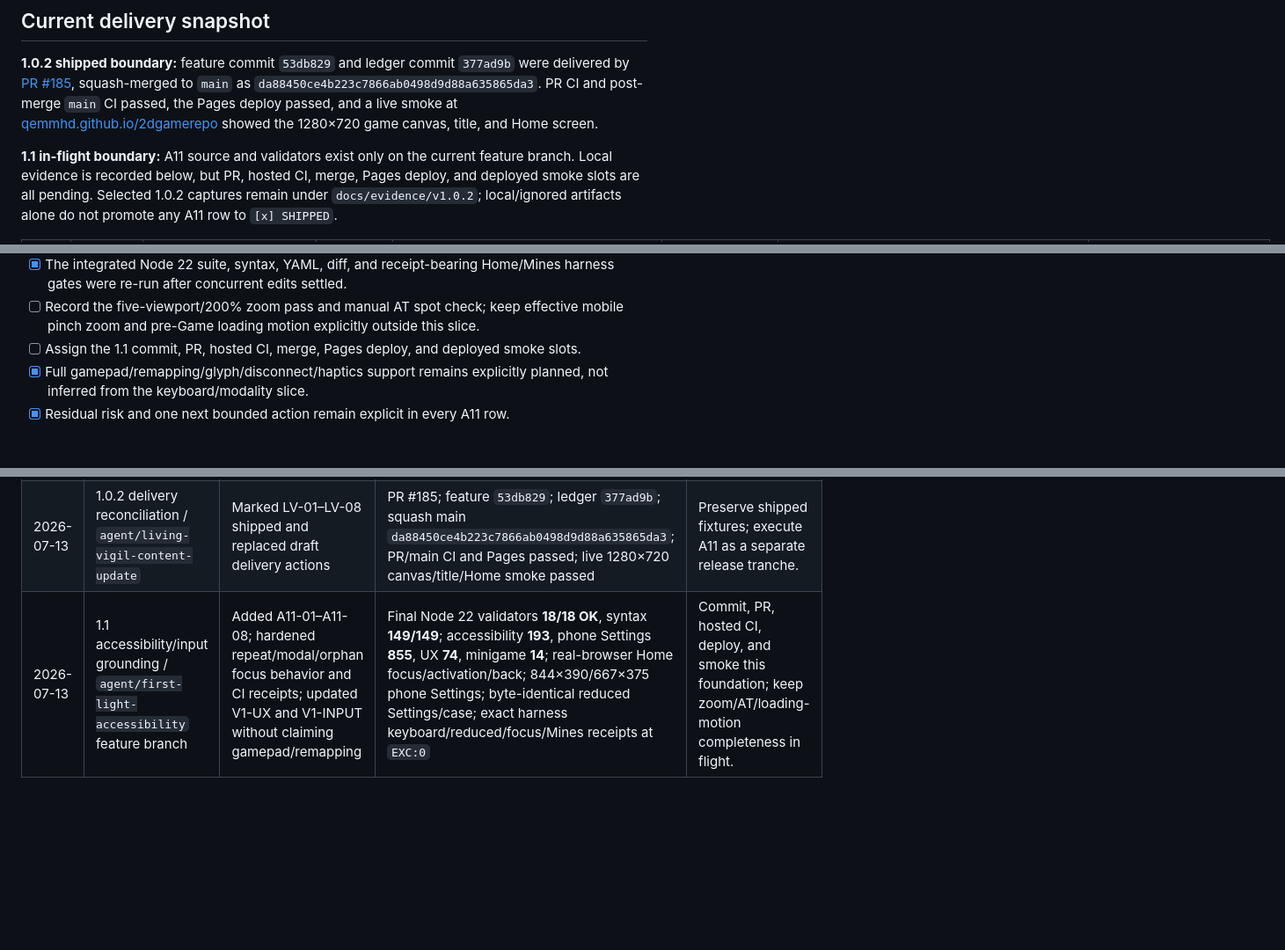
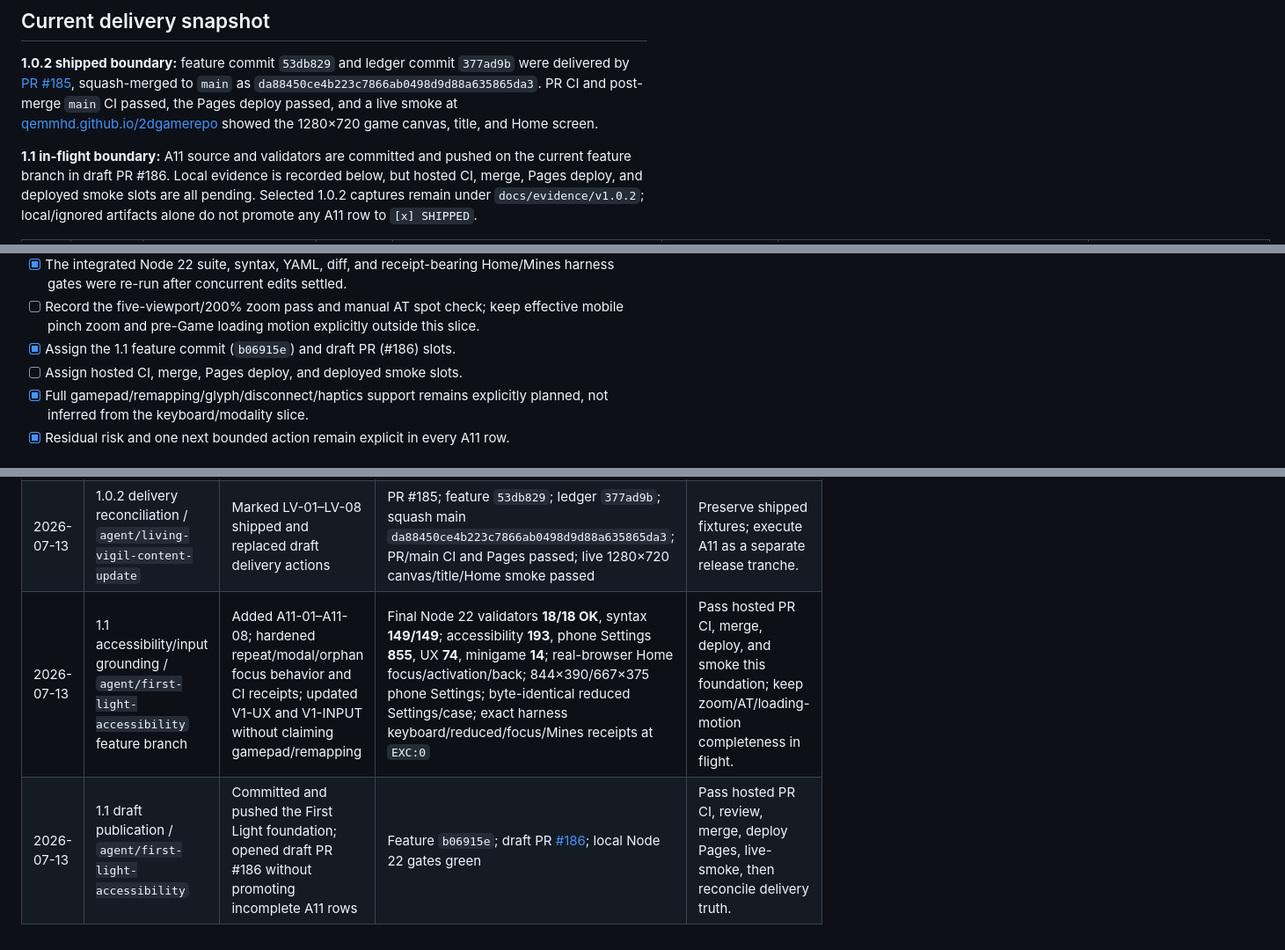
Before and after one commit to QemmHD/2dgamerepo, a Markdown page: docs/DEVELOPMENT_LEDGER.md, 3 parts joined by grey strips. Shown at 88% size. GitHub-like rendering; blank space fills up the shorter version.

Commit message:
docs: record First Light draft publication

```diff
--- a/docs/DEVELOPMENT_LEDGER.md
+++ b/docs/DEVELOPMENT_LEDGER.md
@@ -54,8 +54,8 @@ passed, the Pages deploy passed, and a live smoke at
 [qemmhd.github.io/2dgamerepo](https://qemmhd.github.io/2dgamerepo/) showed the
 1280×720 game canvas, title, and Home screen.
 
-**1.1 in-flight boundary:** A11 source and validators exist only on the current
-feature branch. Local evidence is recorded below, but PR, hosted
+**1.1 in-flight boundary:** A11 source and validators are committed and pushed on the
+current feature branch in draft PR #186. Local evidence is recorded below, but hosted
 CI, merge, Pages deploy, and deployed smoke slots are all pending. Selected 1.0.2
 captures remain under `docs/evidence/v1.0.2`; local/ignored artifacts alone do not
 promote any A11 row to `[x] SHIPPED`.
@@ -273,7 +273,8 @@ Update this block’s facts in the affected rows; do not merely append prose.
       harness gates were re-run after concurrent edits settled.
 - [ ] Record the five-viewport/200% zoom pass and manual AT spot check; keep effective
       mobile pinch zoom and pre-Game loading motion explicitly outside this slice.
-- [ ] Assign the 1.1 commit, PR, hosted CI, merge, Pages deploy, and deployed smoke slots.
+- [x] Assign the 1.1 feature commit (`b06915e`) and draft PR (#186) slots.
+- [ ] Assign hosted CI, merge, Pages deploy, and deployed smoke slots.
 - [x] Full gamepad/remapping/glyph/disconnect/haptics support remains explicitly planned,
       not inferred from the keyboard/modality slice.
 - [x] Residual risk and one next bounded action remain explicit in every A11 row.
@@ -304,4 +305,5 @@ Update this block’s facts in the affected rows; do not merely append prose.
 | 2026-07-13 | Evidence/count audit / `agent/living-vigil-content-update` | Grounded LV-01–LV-08 evidence; added menu row; raised Shared Flame, Rekindling, and Living Chronicle to the 46-addition floor | Eight targeted validators exit 0: **7,220 total checks** (HUD includes 36 scenarios); durable evidence index at [v1.0.2](evidence/v1.0.2/README.md); full local gate green at that boundary | Completed by the 1.0.2 delivery reconciliation below. |
 | 2026-07-13 | Draft publication / `agent/living-vigil-content-update` | Committed and pushed the verified 1.0.2 tranche; opened draft PR #185 | Feature `53db829`; ledger `377ad9b`; draft PR [#185](https://github.com/QemmHD/2dgamerepo/pull/185) | Completed by the 1.0.2 delivery reconciliation below. |
 | 2026-07-13 | 1.0.2 delivery reconciliation / `agent/living-vigil-content-update` | Marked LV-01–LV-08 shipped and replaced draft delivery actions | PR #185; feature `53db829`; ledger `377ad9b`; squash main `da88450ce4b223c7866ab0498d9d88a635865da3`; PR/main CI and Pages passed; live 1280×720 canvas/title/Home smoke passed | Preserve shipped fixtures; execute A11 as a separate release tranche. |
-| 2026-07-13 | 1.1 accessibility/input grounding / `agent/first-light-accessibility` feature branch | Added A11-01–A11-08; hardened repeat/modal/orphan focus behavior and CI receipts; updated V1-UX and V1-INPUT without claiming gamepad/remapping | Final Node 22 validators **18/18 OK**, syntax **149/149**; accessibility **193**, phone Settings **855**, UX **74**, minigame **14**; real-browser Home focus/activation/back; 844×390/667×375 phone Settings; byte-identical reduced Settings/case; exact harness keyboard/reduced/focus/Mines receipts at `EXC:0` | Commit, PR, hosted CI, deploy, and smoke this foundation; keep zoom/AT/loading-motion completeness in flight. |
+| 2026-07-13 | 1.1 accessibility/input grounding / `agent/first-light-accessibility` feature branch | Added A11-01–A11-08; hardened repeat/modal/orphan focus behavior and CI receipts; updated V1-UX and V1-INPUT without claiming gamepad/remapping | Final Node 22 validators **18/18 OK**, syntax **149/149**; accessibility **193**, phone Settings **855**, UX **74**, minigame **14**; real-browser Home focus/activation/back; 844×390/667×375 phone Settings; byte-identical reduced Settings/case; exact harness keyboard/reduced/focus/Mines receipts at `EXC:0` | Pass hosted PR CI, merge, deploy, and smoke this foundation; keep zoom/AT/loading-motion completeness in flight. |
+| 2026-07-13 | 1.1 draft publication / `agent/first-light-accessibility` | Committed and pushed the First Light foundation; opened draft PR #186 without promoting incomplete A11 rows | Feature `b06915e`; draft PR [#186](https://github.com/QemmHD/2dgamerepo/pull/186); local Node 22 gates green | Pass hosted PR CI, review, merge, deploy Pages, live-smoke, then reconcile delivery truth. |
```
Also changed, not shown: other parts of docs/DEVELOPMENT_LEDGER.md (+9 -9 lines).
